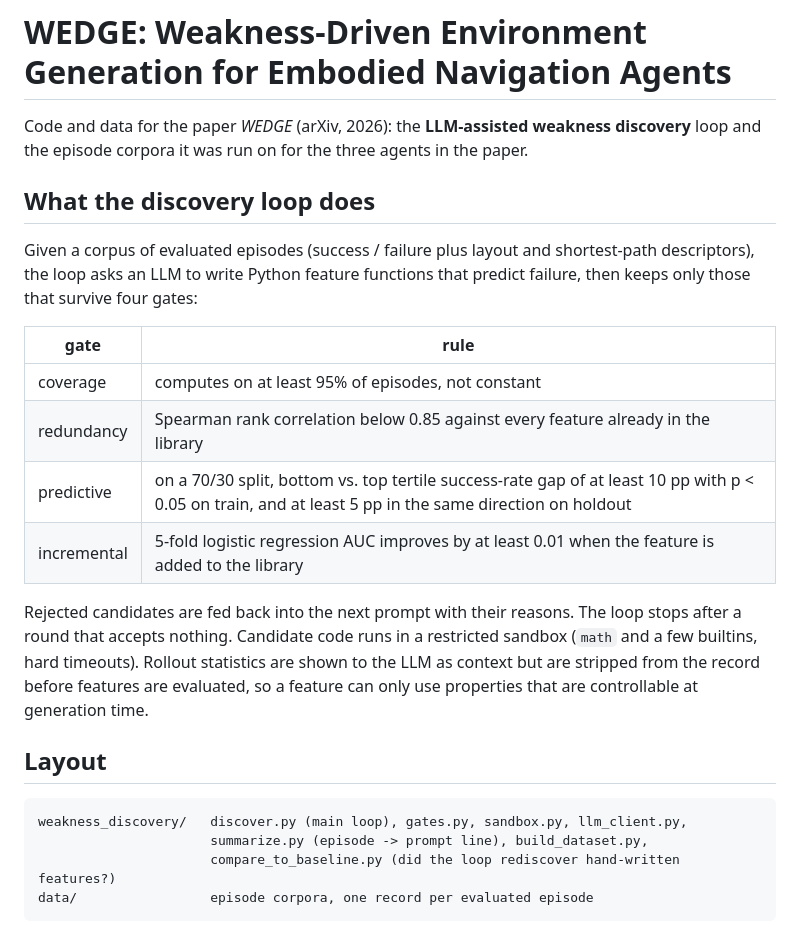
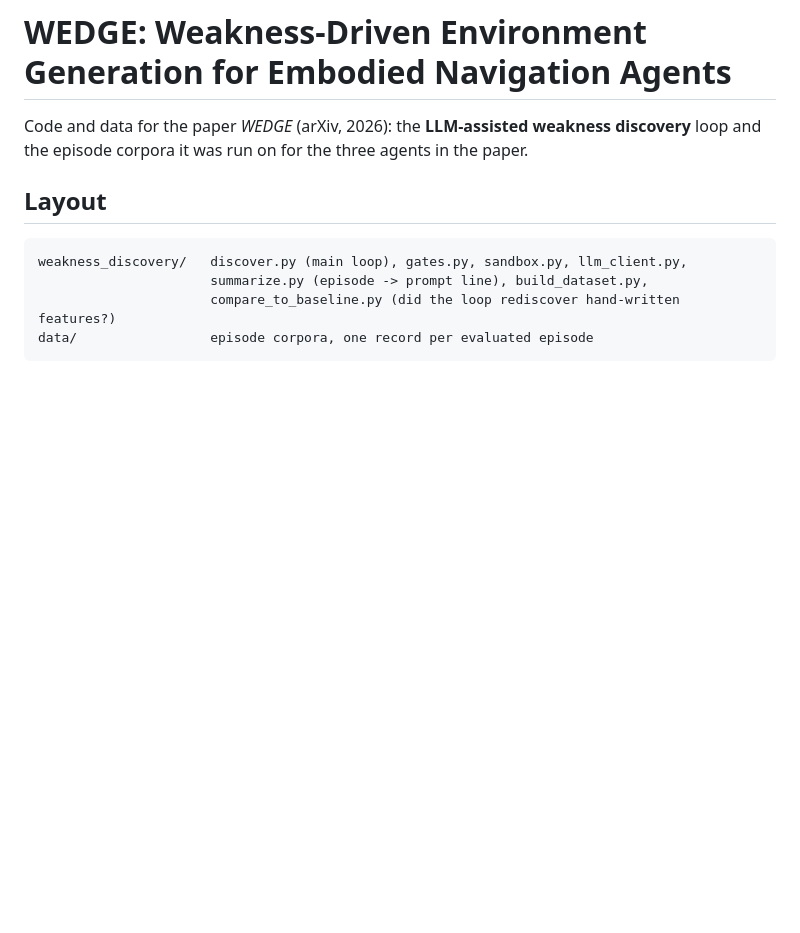
Before and after one commit to zhangyuejoslin/WEDGE, a Markdown page: README.md, the part around the change. Rendered like a GitHub page; blank space fills up the shorter version.

Commit message:
README: drop the discovery-loop section

```diff
--- a/README.md
+++ b/README.md
@@ -3,26 +3,6 @@
 Code and data for the paper *WEDGE* (arXiv, 2026): the **LLM-assisted weakness
 discovery** loop and the episode corpora it was run on for the three agents in the
 paper.
-
-## What the discovery loop does
-
-Given a corpus of evaluated episodes (success / failure plus layout and
-shortest-path descriptors), the loop asks an LLM to write Python feature
-functions that predict failure, then keeps only those that survive four gates:
-
-| gate | rule |
-|---|---|
-| coverage | computes on at least 95% of episodes, not constant |
-| redundancy | Spearman rank correlation below 0.85 against every feature already in the library |
-| predictive | on a 70/30 split, bottom vs. top tertile success-rate gap of at least 10 pp with p < 0.05 on train, and at least 5 pp in the same direction on holdout |
-| incremental | 5-fold logistic regression AUC improves by at least 0.01 when the feature is added to the library |
-
-Rejected candidates are fed back into the next prompt with their reasons.
-The loop stops after a round that accepts nothing. Candidate code runs in a
-restricted sandbox (`math` and a few builtins, hard timeouts). Rollout
-statistics are shown to the LLM as context but are stripped from the record
-before features are evaluated, so a feature can only use properties that are
-controllable at generation time.
 
 ## Layout
 
```
